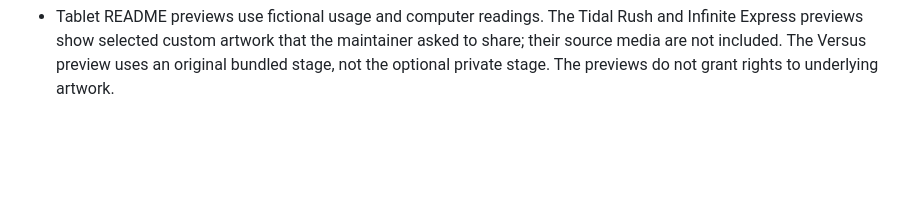
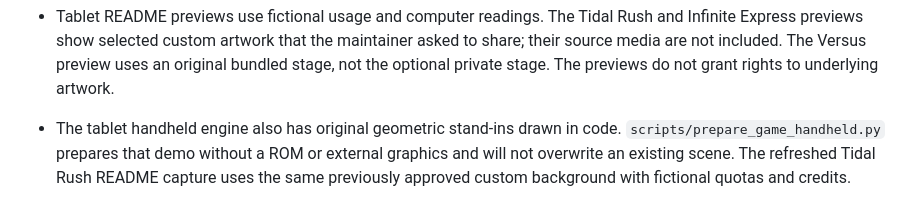
Before and after one commit to TonyRod116/ai-desk-display, a Markdown page: ASSETS.md, the part around the change. GitHub-like rendering; blank space fills up the shorter version.

```diff
--- a/ASSETS.md
+++ b/ASSETS.md
@@ -12,3 +12,5 @@
 - Hyrule Quest includes an original, procedurally drawn traveller and a bundled scene. Optional local artwork, including a traveller strip or a complete custom scene, stays on the owner's computer; the project ships no ROM or extracted game sprites. The README preview uses only the bundled scene. See `docs/board-quest.md`.
 
 - Tablet README previews use fictional usage and computer readings. The Tidal Rush and Infinite Express previews show selected custom artwork that the maintainer asked to share; their source media are not included. The Versus preview uses an original bundled stage, not the optional private stage. The previews do not grant rights to underlying artwork.
+
+- The tablet handheld engine also has original geometric stand-ins drawn in code. `scripts/prepare_game_handheld.py` prepares that demo without a ROM or external graphics and will not overwrite an existing scene. The refreshed Tidal Rush README capture uses the same previously approved custom background with fictional quotas and credits.
```
Also changed, not shown: README.md (+4 -4 lines), docs/tablet.md (+3 -2 lines), docs/images/tablet-tidal-rush.png, 16 other files.
